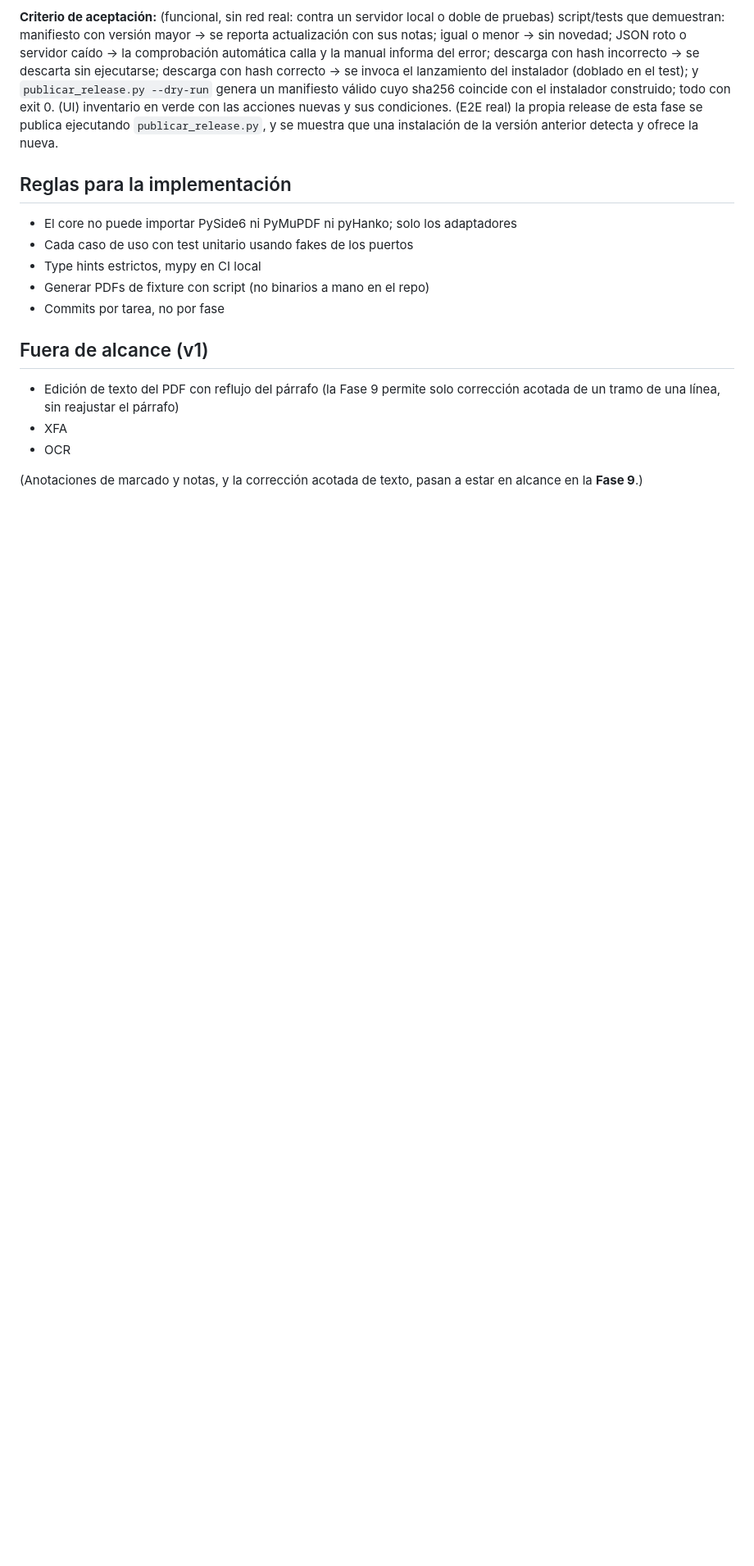
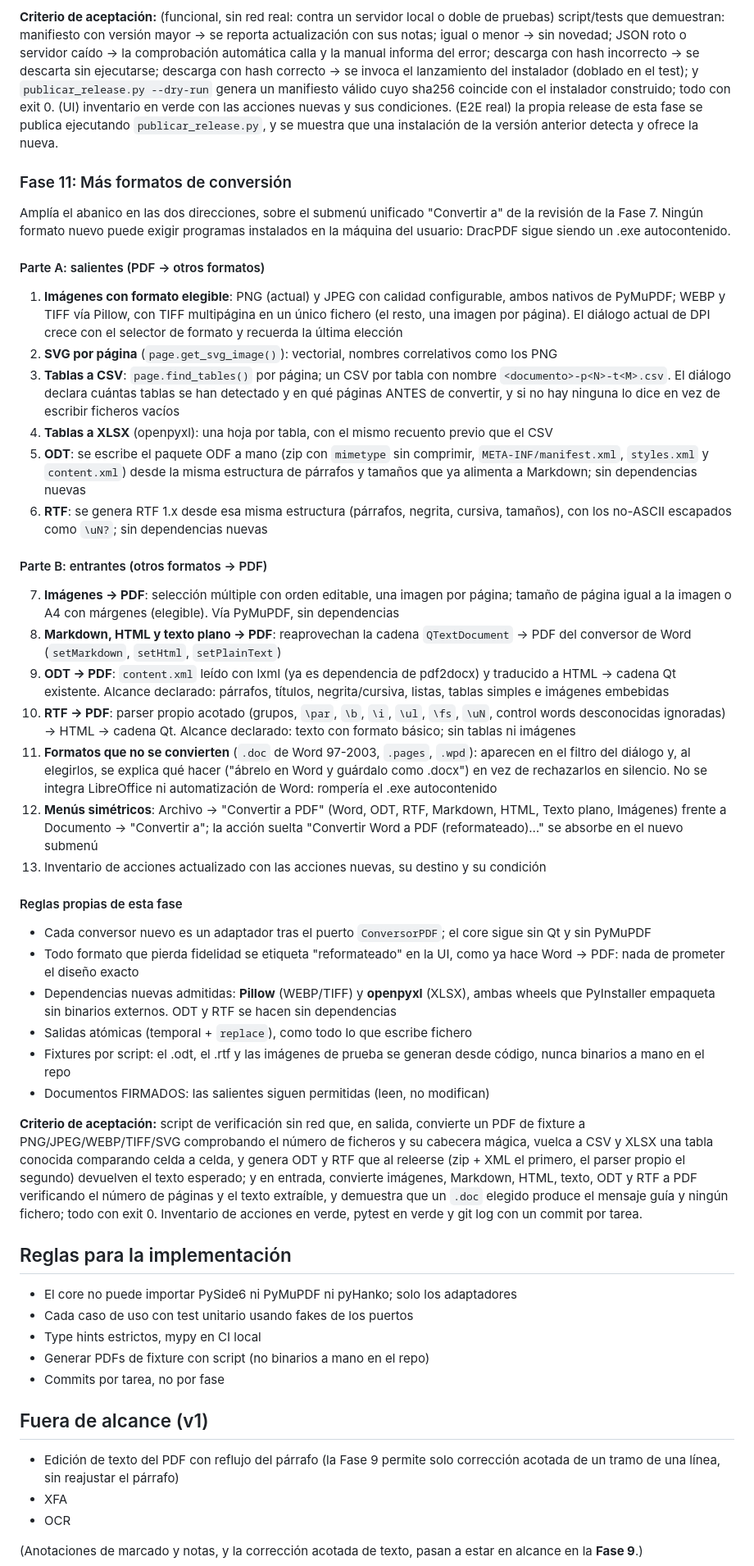
Before and after one commit to marcmayol/DracPDF, a Markdown page: PLAN.md, the part around one of its changes. Shown at 82% size. Rendered like a GitHub page; blank space fills up the shorter version.

Commit message:
Documenta la unificación de salidas y planifica la Fase 11
La Fase 7 gana la nota de la revisión hecha con uso real: todas las
salidas del documento viven bajo un único verbo, y los casos de uso
mantienen sus nombres técnicos.

La Fase 11 abre el abanico en las dos direcciones (JPEG/WEBP/TIFF, SVG,
tablas a CSV y XLSX, ODT y RTF de salida; imágenes, Markdown, HTML,
texto, ODT y RTF de entrada) con una restricción de partida: ningún
formato puede exigir programas instalados en la máquina del usuario, así
que ODT y RTF se resuelven con zip+XML y un parser propio en vez de
LibreOffice, y el .doc de Word 97-2003 queda fuera con mensaje guía.

Co-Authored-By: Claude Opus 5 (1M context) <noreply@anthropic.com>
Claude-Session: https://claude.ai/code/session_01B4dbC1xFQMsgtUhG1opTrC

```diff
--- a/PLAN.md
+++ b/PLAN.md
@@ -219,6 +221,37 @@ La app comprueba un manifiesto propio y se actualiza descargando el instalador d
 
 **Criterio de aceptación:** (funcional, sin red real: contra un servidor local o doble de pruebas) script/tests que demuestran: manifiesto con versión mayor → se reporta actualización con sus notas; igual o menor → sin novedad; JSON roto o servidor caído → la comprobación automática calla y la manual informa del error; descarga con hash incorrecto → se descarta sin ejecutarse; descarga con hash correcto → se invoca el lanzamiento del instalador (doblado en el test); y `publicar_release.py --dry-run` genera un manifiesto válido cuyo sha256 coincide con el instalador construido; todo con exit 0. (UI) inventario en verde con las acciones nuevas y sus condiciones. (E2E real) la propia release de esta fase se publica ejecutando `publicar_release.py`, y se muestra que una instalación de la versión anterior detecta y ofrece la nueva.
 
+### Fase 11: Más formatos de conversión
+
+Amplía el abanico en las dos direcciones, sobre el submenú unificado "Convertir a" de la revisión de la Fase 7. Ningún formato nuevo puede exigir programas instalados en la máquina del usuario: DracPDF sigue siendo un .exe autocontenido.
+
+#### Parte A: salientes (PDF → otros formatos)
+1. **Imágenes con formato elegible**: PNG (actual) y JPEG con calidad configurable, ambos nativos de PyMuPDF; WEBP y TIFF vía Pillow, con TIFF multipágina en un único fichero (el resto, una imagen por página). El diálogo actual de DPI crece con el selector de formato y recuerda la última elección
+2. **SVG por página** (`page.get_svg_image()`): vectorial, nombres correlativos como los PNG
+3. **Tablas a CSV**: `page.find_tables()` por página; un CSV por tabla con nombre `<documento>-p<N>-t<M>.csv`. El diálogo declara cuántas tablas se han detectado y en qué páginas ANTES de convertir, y si no hay ninguna lo dice en vez de escribir ficheros vacíos
+4. **Tablas a XLSX** (openpyxl): una hoja por tabla, con el mismo recuento previo que el CSV
+5. **ODT**: se escribe el paquete ODF a mano (zip con `mimetype` sin comprimir, `META-INF/manifest.xml`, `styles.xml` y `content.xml`) desde la misma estructura de párrafos y tamaños que ya alimenta a Markdown; sin dependencias nuevas
+6. **RTF**: se genera RTF 1.x desde esa misma estructura (párrafos, negrita, cursiva, tamaños), con los no-ASCII escapados como `\uN?`; sin dependencias nuevas
+
+#### Parte B: entrantes (otros formatos → PDF)
+7. **Imágenes → PDF**: selección múltiple con orden editable, una imagen por página; tamaño de página igual a la imagen o A4 con márgenes (elegible). Vía PyMuPDF, sin dependencias
+8. **Markdown, HTML y texto plano → PDF**: reaprovechan la cadena `QTextDocument` → PDF del conversor de Word (`setMarkdown`, `setHtml`, `setPlainText`)
+9. **ODT → PDF**: `content.xml` leído con lxml (ya es dependencia de pdf2docx) y traducido a HTML → cadena Qt existente. Alcance declarado: párrafos, títulos, negrita/cursiva, listas, tablas simples e imágenes embebidas
+10. **RTF → PDF**: parser propio acotado (grupos, `\par`, `\b`, `\i`, `\ul`, `\fs`, `\uN`, control words desconocidas ignoradas) → HTML → cadena Qt. Alcance declarado: texto con formato básico; sin tablas ni imágenes
+11. **Formatos que no se convierten** (`.doc` de Word 97-2003, `.pages`, `.wpd`): aparecen en el filtro del diálogo y, al elegirlos, se explica qué hacer ("ábrelo en Word y guárdalo como .docx") en vez de rechazarlos en silencio. No se integra LibreOffice ni automatización de Word: rompería el .exe autocontenido
+12. **Menús simétricos**: Archivo → "Convertir a PDF" (Word, ODT, RTF, Markdown, HTML, Texto plano, Imágenes) frente a Documento → "Convertir a"; la acción suelta "Convertir Word a PDF (reformateado)…" se absorbe en el nuevo submenú
+13. Inventario de acciones actualizado con las acciones nuevas, su destino y su condición
+
+#### Reglas propias de esta fase
+- Cada conversor nuevo es un adaptador tras el puerto `ConversorPDF`; el core sigue sin Qt y sin PyMuPDF
+- Todo formato que pierda fidelidad se etiqueta "reformateado" en la UI, como ya hace Word → PDF: nada de prometer el diseño exacto
+- Dependencias nuevas admitidas: **Pillow** (WEBP/TIFF) y **openpyxl** (XLSX), ambas wheels que PyInstaller empaqueta sin binarios externos. ODT y RTF se hacen sin dependencias
+- Salidas atómicas (temporal + `replace`), como todo lo que escribe fichero
+- Fixtures por script: el .odt, el .rtf y las imágenes de prueba se generan desde código, nunca binarios a mano en el repo
+- Documentos FIRMADOS: las salientes siguen permitidas (leen, no modifican)
+
+**Criterio de aceptación:** script de verificación sin red que, en salida, convierte un PDF de fixture a PNG/JPEG/WEBP/TIFF/SVG comprobando el número de ficheros y su cabecera mágica, vuelca a CSV y XLSX una tabla conocida comparando celda a celda, y genera ODT y RTF que al releerse (zip + XML el primero, el parser propio el segundo) devuelven el texto esperado; y en entrada, convierte imágenes, Markdown, HTML, texto, ODT y RTF a PDF verificando el número de páginas y el texto extraíble, y demuestra que un `.doc` elegido produce el mensaje guía y ningún fichero; todo con exit 0. Inventario de acciones en verde, pytest en verde y git log con un commit por tarea.
+
 ## Reglas para la implementación
 - El core no puede importar PySide6 ni PyMuPDF ni pyHanko; solo los adaptadores
 - Cada caso de uso con test unitario usando fakes de los puertos
```
Also changed, not shown: other parts of PLAN.md (+3 -1 lines).
